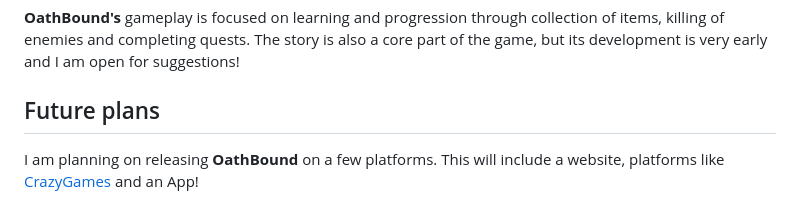
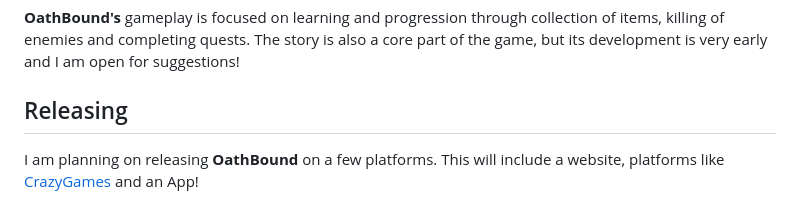
Before and after one commit to 00xduck/OathBound, a Markdown page: README.md, the part around the change. Rendered like a GitHub page.

```diff
--- a/README.md
+++ b/README.md
@@ -17,7 +17,7 @@ Some features include:
 **OathBound's** gameplay is focused on learning and progression through collection of
 items, killing of enemies and completing quests.
 The story is also a core part of the game, but its development is very early and I am open for suggestions!
-## Future plans
+## Releasing
 I am planning on releasing **OathBound** on a few platforms. This will include a website, platforms like [CrazyGames](https://www.crazygames.com/) and an App!
 ## Controls
 - Walk forwards: `W` or `D`
```
